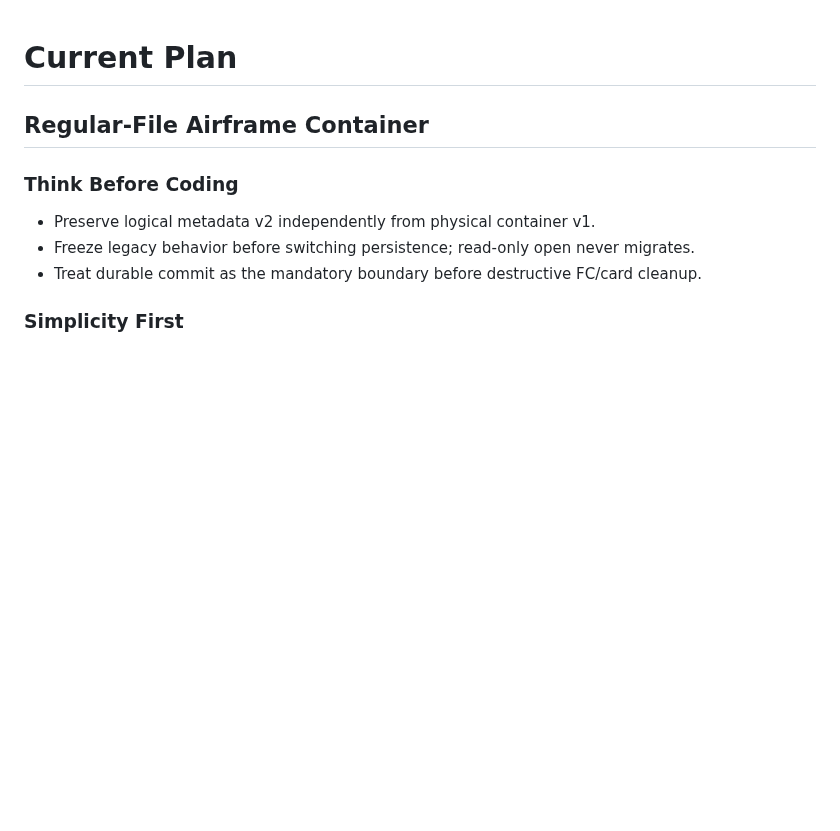
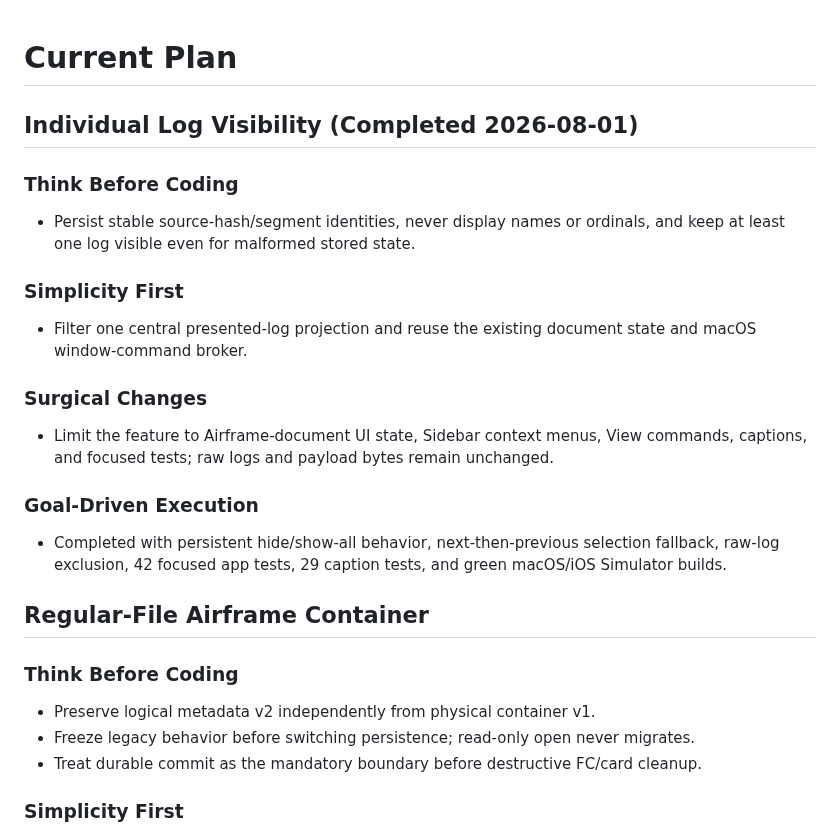
Before and after one commit to danielkbx/airframe_workspace, a Markdown page: .agents/PLAN.md, the part around the change. Rendered like a GitHub page; blank space fills up the shorter version.

Commit message:
Record individual log visibility

```diff
--- a/.agents/PLAN.md
+++ b/.agents/PLAN.md
@@ -1,4 +1,22 @@
 # Current Plan
+
+## Individual Log Visibility (Completed 2026-08-01)
+
+### Think Before Coding
+
+- Persist stable source-hash/segment identities, never display names or ordinals, and keep at least one log visible even for malformed stored state.
+
+### Simplicity First
+
+- Filter one central presented-log projection and reuse the existing document state and macOS window-command broker.
+
+### Surgical Changes
+
+- Limit the feature to Airframe-document UI state, Sidebar context menus, View commands, captions, and focused tests; raw logs and payload bytes remain unchanged.
+
+### Goal-Driven Execution
+
+- Completed with persistent hide/show-all behavior, next-then-previous selection fallback, raw-log exclusion, 42 focused app tests, 29 caption tests, and green macOS/iOS Simulator builds.
 
 ## Regular-File Airframe Container
 
```
Also changed, not shown: .agents/MEMORY.md (+1 -0 lines).
